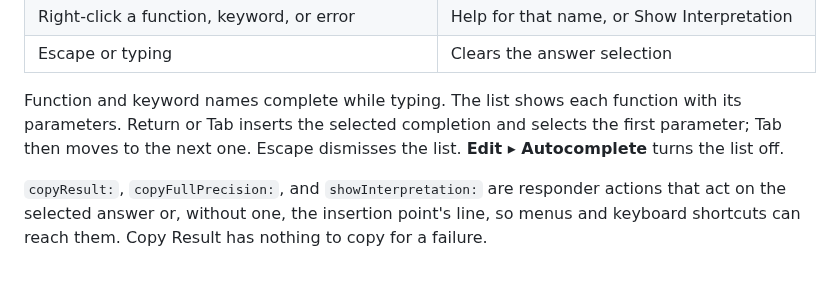
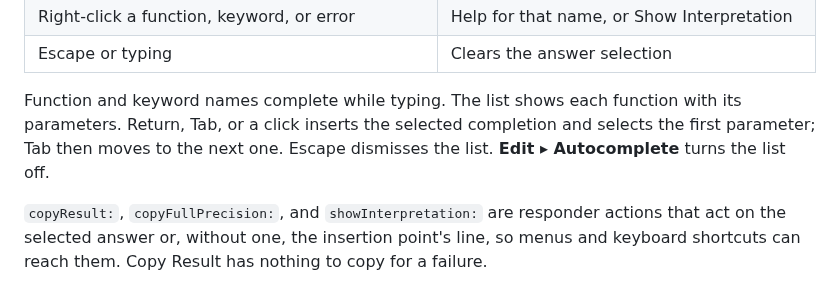
Before and after one commit to shantanugoel/ganit, a Markdown page: docs/editor/text-view.md, the part around the change. Rendered like a GitHub page.

Commit message:
Fix leftover UX: click to complete, keep markdown marks on-screen, wrap Help.

```diff
--- a/docs/editor/text-view.md
+++ b/docs/editor/text-view.md
@@ -105,9 +105,9 @@ message only after the insertion point leaves the line.
 | Escape or typing | Clears the answer selection |
 
 Function and keyword names complete while typing. The list shows each
-function with its parameters. Return or Tab inserts the selected completion
-and selects the first parameter; Tab then moves to the next one. Escape
-dismisses the list. **Edit ▸ Autocomplete** turns the list off.
+function with its parameters. Return, Tab, or a click inserts the selected
+completion and selects the first parameter; Tab then moves to the next one.
+Escape dismisses the list. **Edit ▸ Autocomplete** turns the list off.
 
 `copyResult:`, `copyFullPrecision:`, and `showInterpretation:` are responder
 actions that act on the selected answer or, without one, the insertion point's
```
Also changed, not shown: CHANGELOG.md (+3 -0 lines), README.md (+1 -1 lines), docs/images/markdown.png (renamed from docs/images/prose.png), 8 other files.
